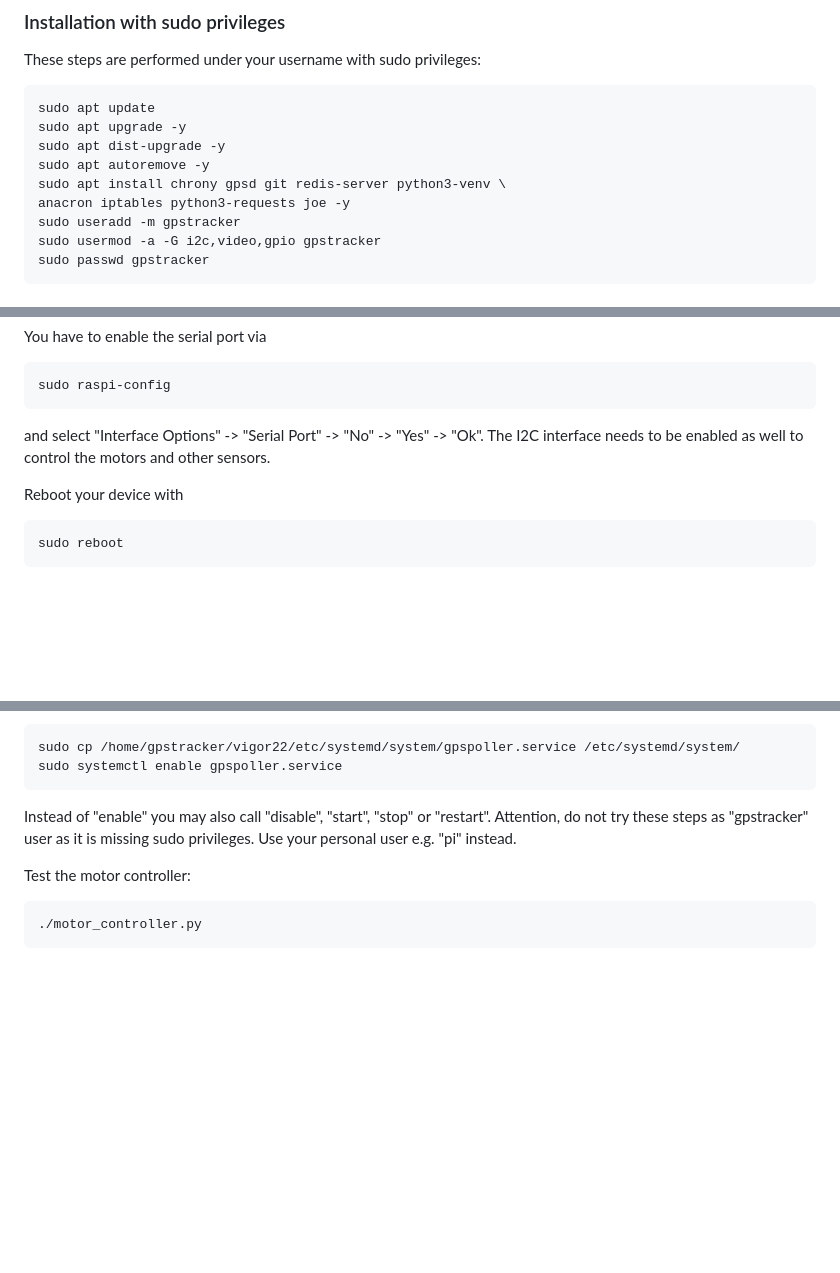
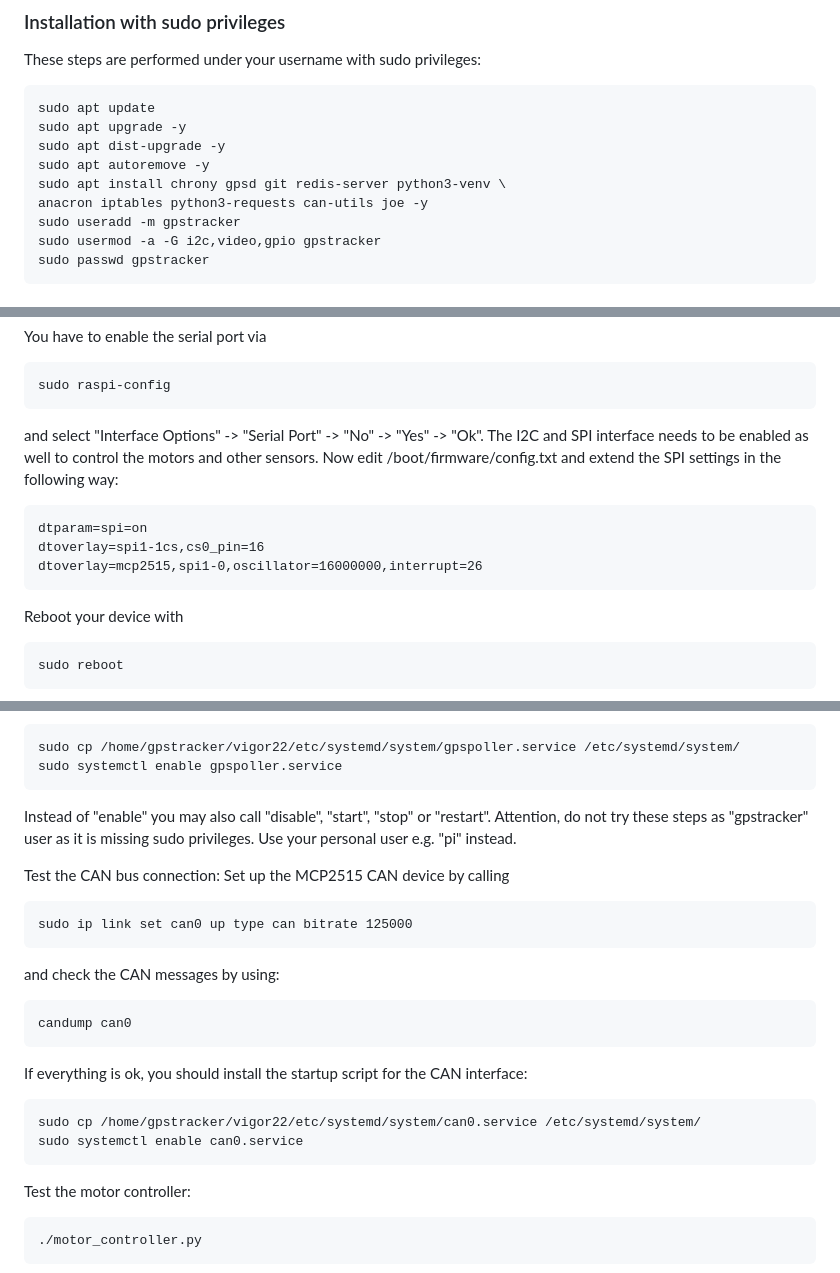
Before and after one commit to jaluebbe/vigor22, a Markdown page: README.md, 3 parts joined by grey strips. Rendered like a GitHub page; blank space fills up the shorter version.

Commit message:
updated README with instructions related to the CAN interface.

````diff
--- a/README.md
+++ b/README.md
@@ -35,7 +35,7 @@ sudo apt upgrade -y
 sudo apt dist-upgrade -y
 sudo apt autoremove -y
 sudo apt install chrony gpsd git redis-server python3-venv \
-anacron iptables python3-requests joe -y
+anacron iptables python3-requests can-utils joe -y
 sudo useradd -m gpstracker
 sudo usermod -a -G i2c,video,gpio gpstracker
 sudo passwd gpstracker
@@ -61,7 +61,14 @@ You have to enable the serial port via
 sudo raspi-config
 ```
 and select "Interface Options" -> "Serial Port" -> "No" -> "Yes" -> "Ok".
-The I2C interface needs to be enabled as well to control the motors and other sensors.
+The I2C and SPI interface needs to be enabled as well to control the motors and other sensors.
+Now edit /boot/firmware/config.txt and extend the SPI settings in the
+following way:
+```
+dtparam=spi=on
+dtoverlay=spi1-1cs,cs0_pin=16
+dtoverlay=mcp2515,spi1-0,oscillator=16000000,interrupt=26
+```
 
 Reboot your device with
 ```
@@ -153,6 +160,23 @@ Instead of "enable" you may also call "disable", "start", "stop" or "restart".
 Attention, do not try these steps as "gpstracker" user as it is missing sudo privileges.
 Use your personal user e.g. "pi" instead.
 
+Test the CAN bus connection:
+Set up the MCP2515 CAN device by calling
+```
+sudo ip link set can0 up type can bitrate 125000
+```
+and check the CAN messages by using:
+```
+candump can0
+```
+If everything is ok, you should install the startup script for the CAN
+interface:
+```
+sudo cp /home/gpstracker/vigor22/etc/systemd/system/can0.service /etc/systemd/system/
+sudo systemctl enable can0.service
+```
+
+
 Test the motor controller:
 ```
 ./motor_controller.py
````
